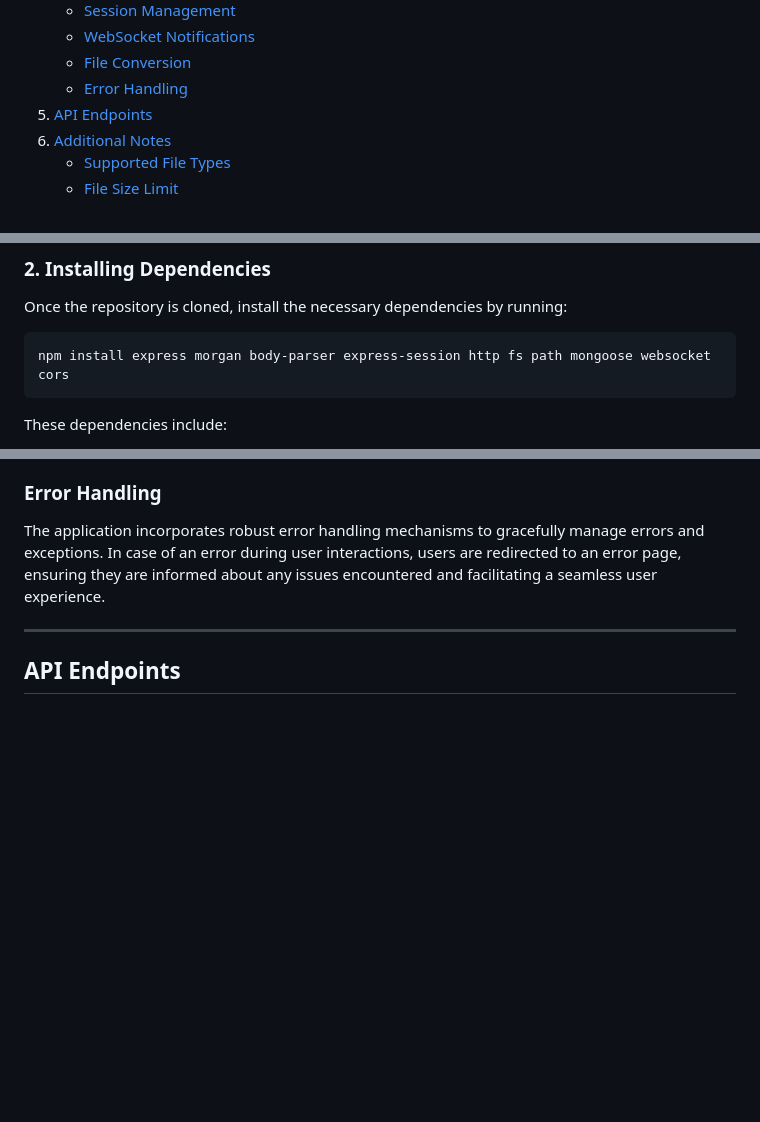
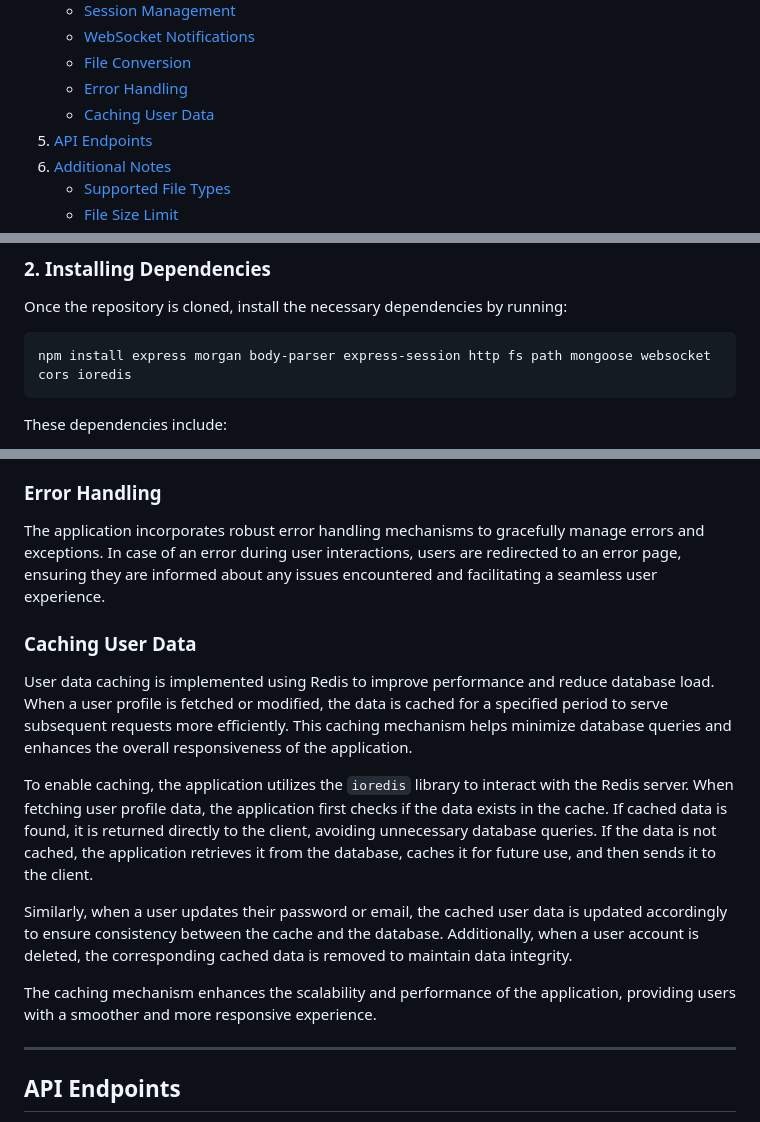
Before and after one commit to KolomiietsOleksandr/FileTypeConverter, a Markdown page: README.md, 3 parts joined by grey strips. Drawn GitHub-style; blank space fills up the shorter version.

````diff
--- a/README.md
+++ b/README.md
@@ -23,6 +23,7 @@ Welcome to the documentation for the File Converter Web Application. This compre
    - [WebSocket Notifications](#websocket-notifications)
    - [File Conversion](#file-conversion)
    - [Error Handling](#error-handling)
+   - [Caching User Data](#caching-user-data)
 5. [API Endpoints](#api-endpoints)
 6. [Additional Notes](#additional-notes)
    - [Supported File Types](#supported-file-types)
@@ -53,7 +54,7 @@ cd <FileTypeConverter>
 Once the repository is cloned, install the necessary dependencies by running:
 
 ```bash
-npm install express morgan body-parser express-session http fs path mongoose websocket cors
+npm install express morgan body-parser express-session http fs path mongoose websocket cors ioredis
 ```
 
 These dependencies include:
@@ -150,6 +151,16 @@ File conversion functionality is facilitated by a Django backend, utilizing Pyth
 
 The application incorporates robust error handling mechanisms to gracefully manage errors and exceptions. In case of an error during user interactions, users are redirected to an error page, ensuring they are informed about any issues encountered and facilitating a seamless user experience.
 
+### Caching User Data
+
+User data caching is implemented using Redis to improve performance and reduce database load. When a user profile is fetched or modified, the data is cached for a specified period to serve subsequent requests more efficiently. This caching mechanism helps minimize database queries and enhances the overall responsiveness of the application.
+
+To enable caching, the application utilizes the `ioredis` library to interact with the Redis server. When fetching user profile data, the application first checks if the data exists in the cache. If cached data is found, it is returned directly to the client, avoiding unnecessary database queries. If the data is not cached, the application retrieves it from the database, caches it for future use, and then sends it to the client.
+
+Similarly, when a user updates their password or email, the cached user data is updated accordingly to ensure consistency between the cache and the database. Additionally, when a user account is deleted, the corresponding cached data is removed to maintain data integrity.
+
+The caching mechanism enhances the scalability and performance of the application, providing users with a smoother and more responsive experience.
+
 ---
 
 ## API Endpoints
````
